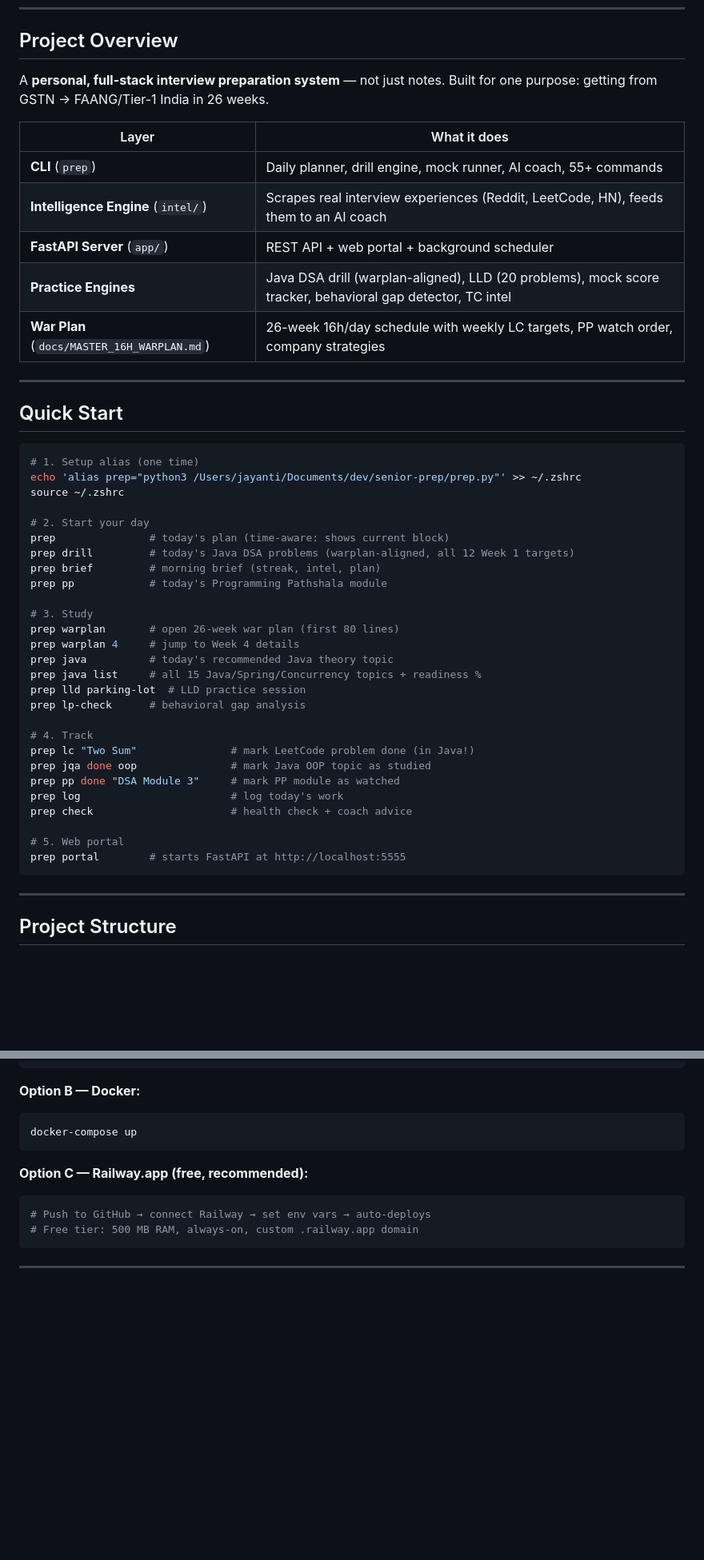
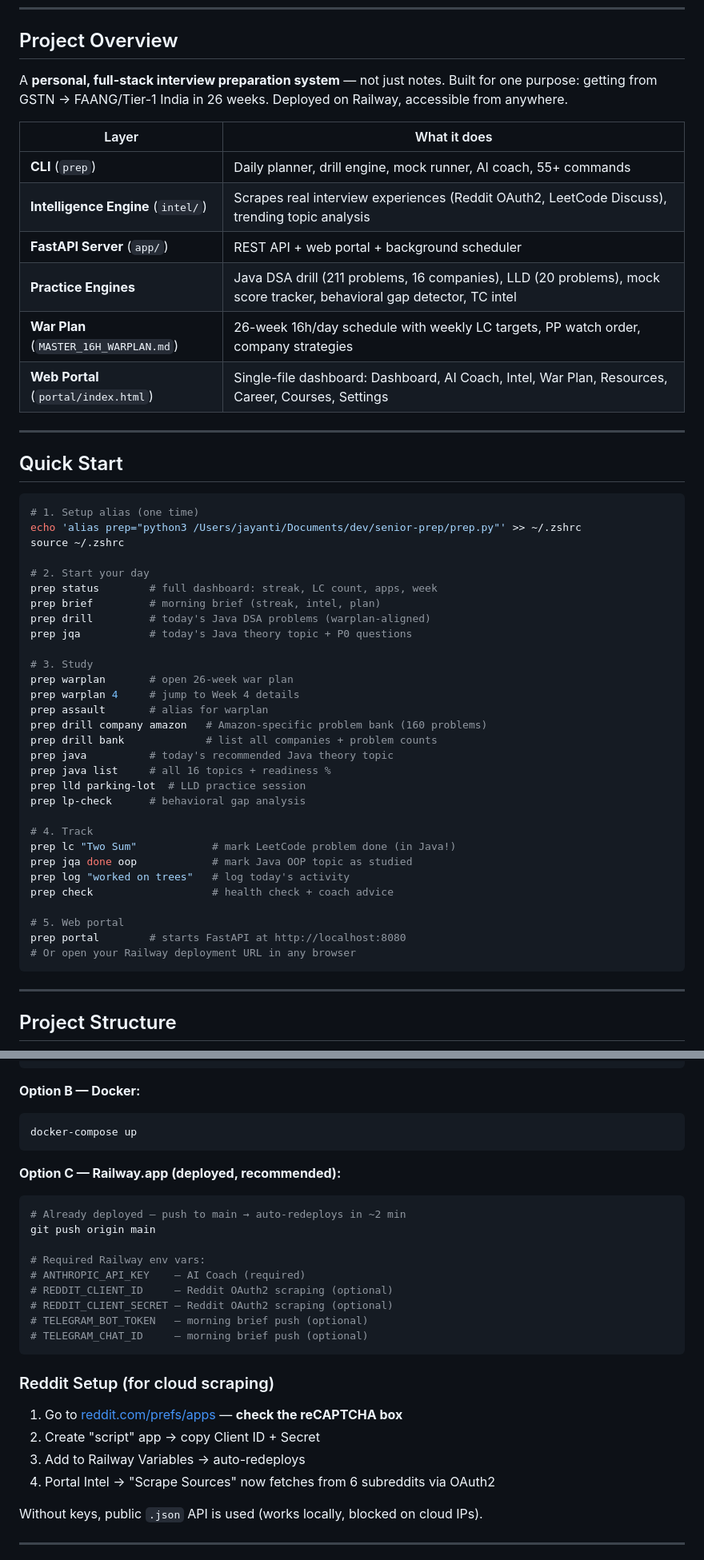
Before and after one commit to hasbrovish/senior-prep, a Markdown page: README.md, 2 parts joined by grey strips. Shown at 80% size. Rendered like a GitHub page; blank space fills up the shorter version.

````diff
--- a/README.md
+++ b/README.md
@@ -12,15 +12,16 @@ PHASE 2  Jun–Sep 2026  →  Dream offer: Amazon / Google / Goldman / Swiggy
 
 ## Project Overview
 
-A **personal, full-stack interview preparation system** — not just notes. Built for one purpose: getting from GSTN → FAANG/Tier-1 India in 26 weeks.
+A **personal, full-stack interview preparation system** — not just notes. Built for one purpose: getting from GSTN → FAANG/Tier-1 India in 26 weeks. Deployed on Railway, accessible from anywhere.
 
 | Layer | What it does |
 |-------|-------------|
 | **CLI** (`prep`) | Daily planner, drill engine, mock runner, AI coach, 55+ commands |
-| **Intelligence Engine** (`intel/`) | Scrapes real interview experiences (Reddit, LeetCode, HN), feeds them to an AI coach |
+| **Intelligence Engine** (`intel/`) | Scrapes real interview experiences (Reddit OAuth2, LeetCode Discuss), trending topic analysis |
 | **FastAPI Server** (`app/`) | REST API + web portal + background scheduler |
-| **Practice Engines** | Java DSA drill (warplan-aligned), LLD (20 problems), mock score tracker, behavioral gap detector, TC intel |
-| **War Plan** (`docs/MASTER_16H_WARPLAN.md`) | 26-week 16h/day schedule with weekly LC targets, PP watch order, company strategies |
+| **Practice Engines** | Java DSA drill (211 problems, 16 companies), LLD (20 problems), mock score tracker, behavioral gap detector, TC intel |
+| **War Plan** (`MASTER_16H_WARPLAN.md`) | 26-week 16h/day schedule with weekly LC targets, PP watch order, company strategies |
+| **Web Portal** (`portal/index.html`) | Single-file dashboard: Dashboard, AI Coach, Intel, War Plan, Resources, Career, Courses, Settings |
 
 ---
 
@@ -32,28 +33,31 @@ echo 'alias prep="python3 /Users/jayanti/Documents/dev/senior-prep/prep.py"' >>
 source ~/.zshrc
 
 # 2. Start your day
-prep               # today's plan (time-aware: shows current block)
-prep drill         # today's Java DSA problems (warplan-aligned, all 12 Week 1 targets)
+prep status        # full dashboard: streak, LC count, apps, week
 prep brief         # morning brief (streak, intel, plan)
-prep pp            # today's Programming Pathshala module
+prep drill         # today's Java DSA problems (warplan-aligned)
+prep jqa           # today's Java theory topic + P0 questions
 
 # 3. Study
-prep warplan       # open 26-week war plan (first 80 lines)
+prep warplan       # open 26-week war plan
 prep warplan 4     # jump to Week 4 details
+prep assault       # alias for warplan
+prep drill company amazon   # Amazon-specific problem bank (160 problems)
+prep drill bank             # list all companies + problem counts
 prep java          # today's recommended Java theory topic
-prep java list     # all 15 Java/Spring/Concurrency topics + readiness %
+prep java list     # all 16 topics + readiness %
 prep lld parking-lot  # LLD practice session
 prep lp-check      # behavioral gap analysis
 
 # 4. Track
-prep lc "Two Sum"               # mark LeetCode problem done (in Java!)
-prep jqa done oop               # mark Java OOP topic as studied
-prep pp done "DSA Module 3"     # mark PP module as watched
-prep log                        # log today's work
-prep check                      # health check + coach advice
+prep lc "Two Sum"            # mark LeetCode problem done (in Java!)
+prep jqa done oop            # mark Java OOP topic as studied
+prep log "worked on trees"   # log today's activity
+prep check                   # health check + coach advice
 
 # 5. Web portal
-prep portal        # starts FastAPI at http://localhost:5555
+prep portal        # starts FastAPI at http://localhost:8080
+# Or open your Railway deployment URL in any browser
 ```
 
 ---
@@ -566,11 +592,26 @@ prep portal
 docker-compose up
 ```
 
-**Option C — Railway.app (free, recommended):**
+**Option C — Railway.app (deployed, recommended):**
 ```bash
-# Push to GitHub → connect Railway → set env vars → auto-deploys
-# Free tier: 500 MB RAM, always-on, custom .railway.app domain
+# Already deployed — push to main → auto-redeploys in ~2 min
+git push origin main
+
+# Required Railway env vars:
+# ANTHROPIC_API_KEY    — AI Coach (required)
+# REDDIT_CLIENT_ID     — Reddit OAuth2 scraping (optional)
+# REDDIT_CLIENT_SECRET — Reddit OAuth2 scraping (optional)
+# TELEGRAM_BOT_TOKEN   — morning brief push (optional)
+# TELEGRAM_CHAT_ID     — morning brief push (optional)
 ```
+
+### Reddit Setup (for cloud scraping)
+1. Go to [reddit.com/prefs/apps](https://reddit.com/prefs/apps) — **check the reCAPTCHA box**
+2. Create "script" app → copy Client ID + Secret
+3. Add to Railway Variables → auto-redeploys
+4. Portal Intel → "Scrape Sources" now fetches from 6 subreddits via OAuth2
+
+Without keys, public `.json` API is used (works locally, blocked on cloud IPs).
 
 ---
 
````
Also changed, not shown: other parts of README.md (+60 -38 lines).
